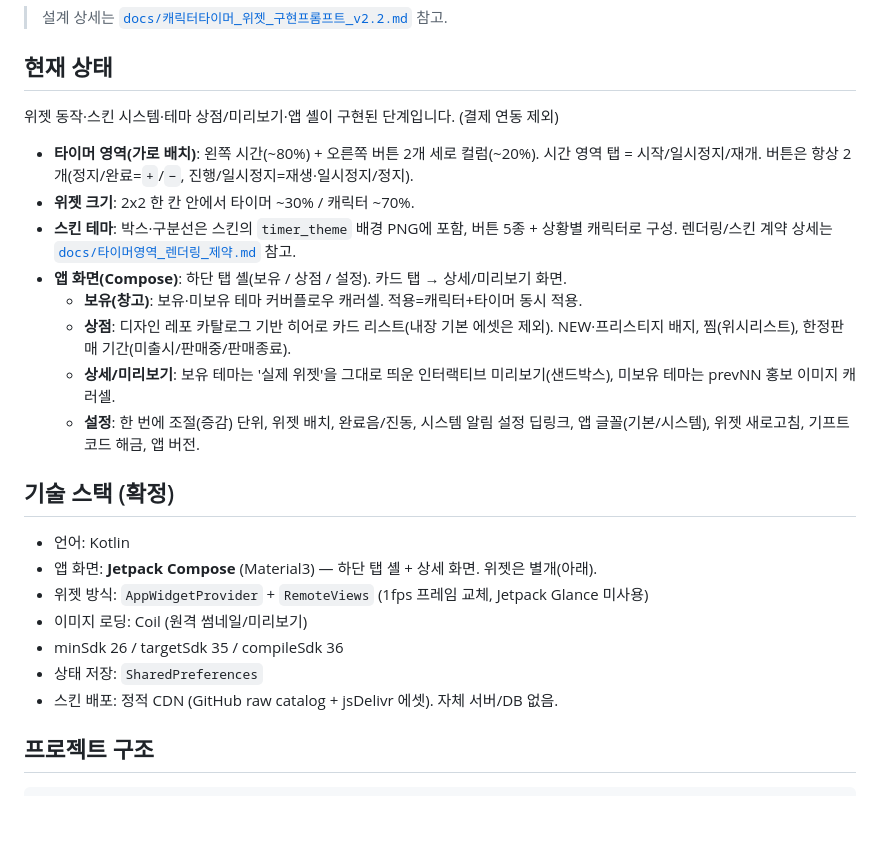
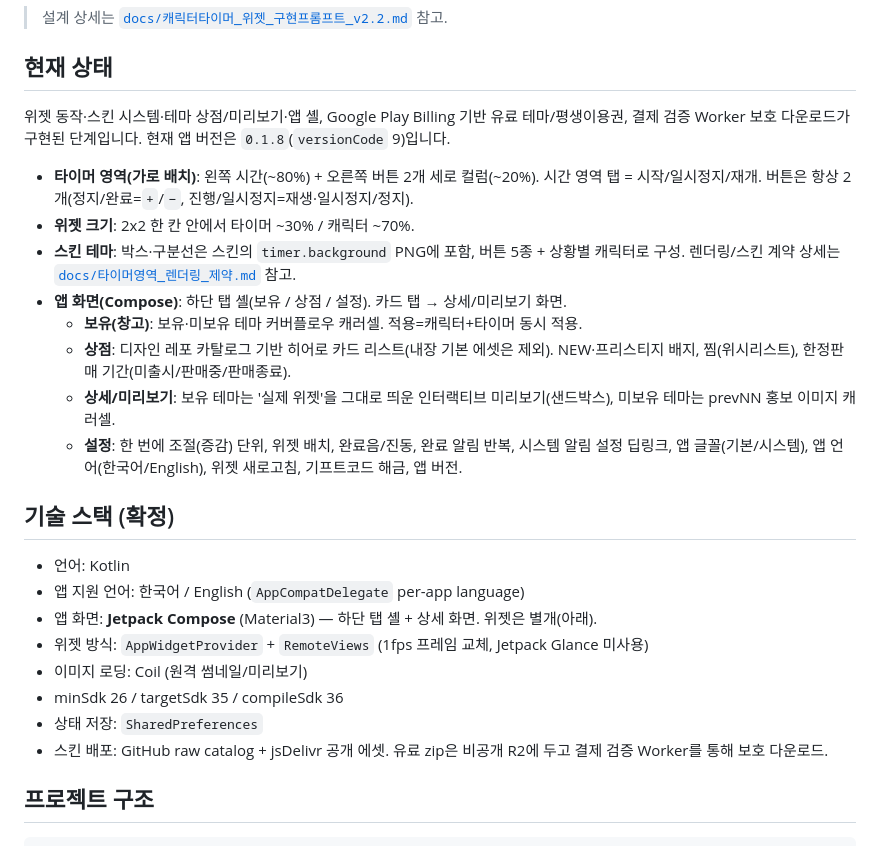
Before and after one commit to shenika27/daintyz_timerWidget, a Markdown page: README.md, the part around one of its changes. Rendered like a GitHub page; blank space fills up the shorter version.

```diff
--- a/README.md
+++ b/README.md
@@ -7,12 +7,14 @@
 
 ## 현재 상태
 
-위젯 동작·스킨 시스템·테마 상점/미리보기·앱 셸이 구현된 단계입니다. (결제 연동 제외)
+위젯 동작·스킨 시스템·테마 상점/미리보기·앱 셸, Google Play Billing 기반 유료 테마/평생이용권,
+결제 검증 Worker 보호 다운로드가 구현된 단계입니다.
+현재 앱 버전은 `0.1.8`(`versionCode` 9)입니다.
 
 - **타이머 영역(가로 배치)**: 왼쪽 시간(~80%) + 오른쪽 버튼 2개 세로 컬럼(~20%). 시간 영역 탭 =
   시작/일시정지/재개. 버튼은 항상 2개(정지/완료=`+`/`−`, 진행/일시정지=재생·일시정지/정지).
 - **위젯 크기**: 2x2 한 칸 안에서 타이머 ~30% / 캐릭터 ~70%.
-- **스킨 테마**: 박스·구분선은 스킨의 `timer_theme` 배경 PNG에 포함, 버튼 5종 + 상황별 캐릭터로 구성.
+- **스킨 테마**: 박스·구분선은 스킨의 `timer.background` PNG에 포함, 버튼 5종 + 상황별 캐릭터로 구성.
   렌더링/스킨 계약 상세는 [`docs/타이머영역_렌더링_제약.md`](docs/타이머영역_렌더링_제약.md) 참고.
 - **앱 화면(Compose)**: 하단 탭 셸(보유 / 상점 / 설정). 카드 탭 → 상세/미리보기 화면.
   - **보유(창고)**: 보유·미보유 테마 커버플로우 캐러셀. 적용=캐릭터+타이머 동시 적용.
@@ -20,18 +22,20 @@
     찜(위시리스트), 한정판매 기간(미출시/판매중/판매종료).
   - **상세/미리보기**: 보유 테마는 '실제 위젯'을 그대로 띄운 인터랙티브 미리보기(샌드박스),
     미보유 테마는 prevNN 홍보 이미지 캐러셀.
-  - **설정**: 한 번에 조절(증감) 단위, 위젯 배치, 완료음/진동, 시스템 알림 설정 딥링크,
-    앱 글꼴(기본/시스템), 위젯 새로고침, 기프트코드 해금, 앱 버전.
+  - **설정**: 한 번에 조절(증감) 단위, 위젯 배치, 완료음/진동, 완료 알림 반복,
+    시스템 알림 설정 딥링크, 앱 글꼴(기본/시스템), 앱 언어(한국어/English),
+    위젯 새로고침, 기프트코드 해금, 앱 버전.
 
 ## 기술 스택 (확정)
 
 - 언어: Kotlin
+- 앱 지원 언어: 한국어 / English (`AppCompatDelegate` per-app language)
 - 앱 화면: **Jetpack Compose** (Material3) — 하단 탭 셸 + 상세 화면. 위젯은 별개(아래).
 - 위젯 방식: `AppWidgetProvider` + `RemoteViews` (1fps 프레임 교체, Jetpack Glance 미사용)
 - 이미지 로딩: Coil (원격 썸네일/미리보기)
 - minSdk 26 / targetSdk 35 / compileSdk 36
 - 상태 저장: `SharedPreferences`
-- 스킨 배포: 정적 CDN (GitHub raw catalog + jsDelivr 에셋). 자체 서버/DB 없음.
+- 스킨 배포: GitHub raw catalog + jsDelivr 공개 에셋. 유료 zip은 비공개 R2에 두고 결제 검증 Worker를 통해 보호 다운로드.
 
 ## 프로젝트 구조
 
```
Also changed, not shown: other parts of README.md (+15 -4 lines).
